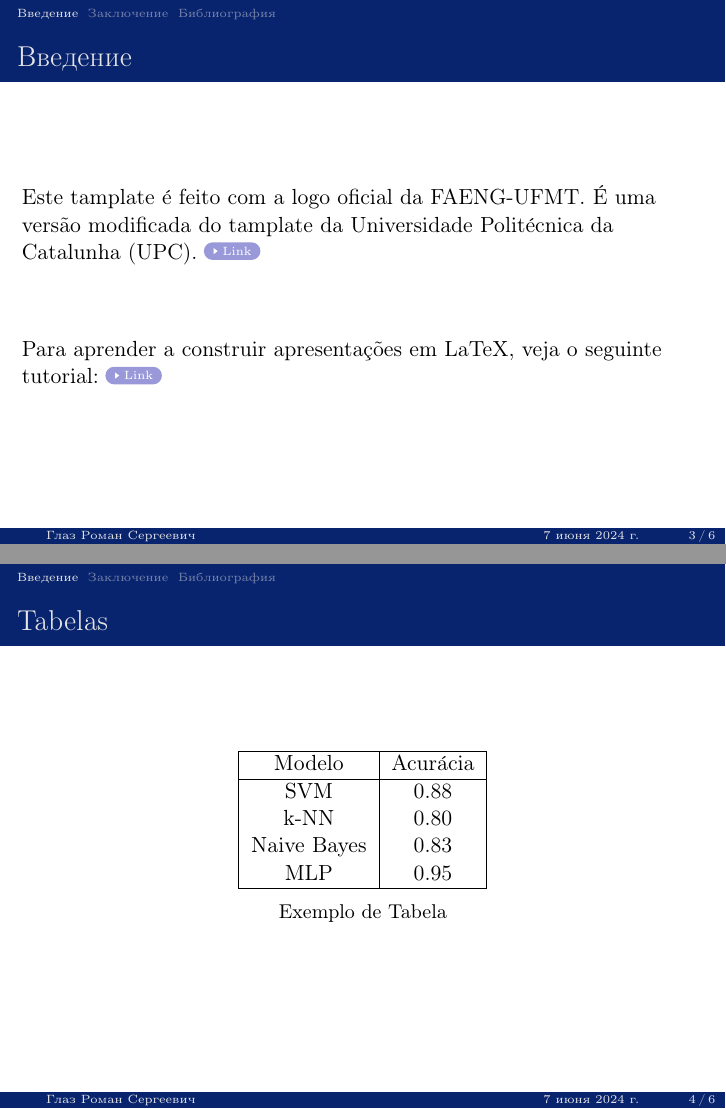
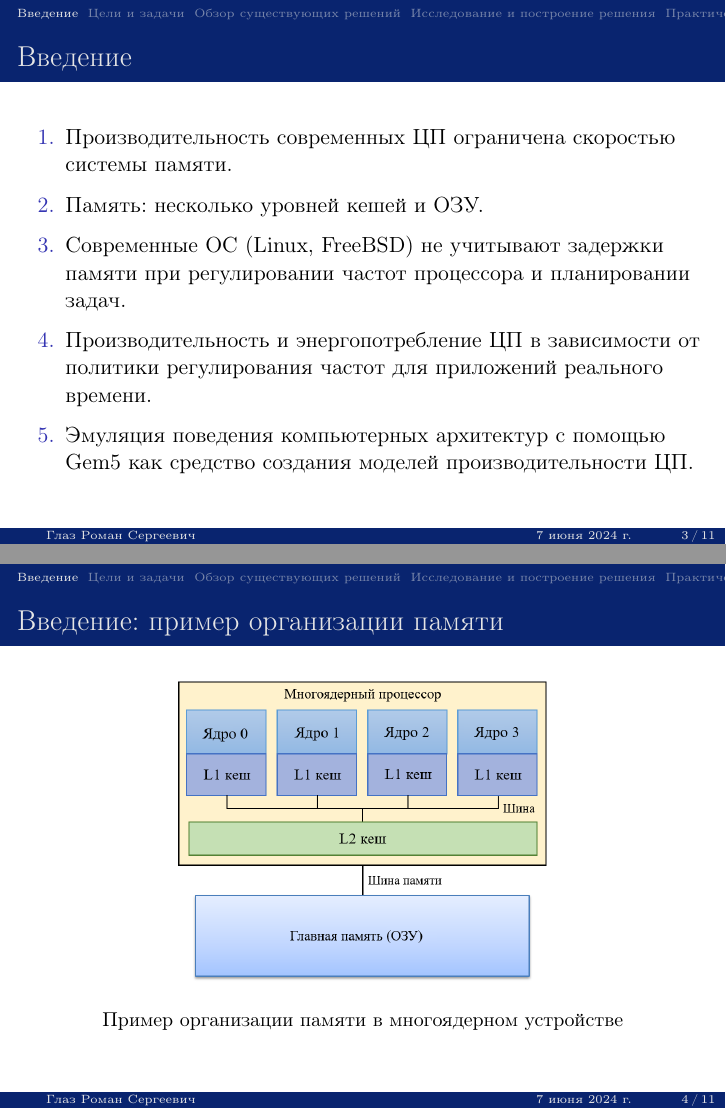
Before and after one commit to Vokerlee/macfm-governor-thesis, LaTeX slides (thesis/ru/pres.tex): pages 3 and 4 of 6 before the commit and pages 3 and 4 of 11 after it, joined at a grey line. Compiled offline with pdfLaTeX.

Commit message:
Update presentation for thesis, translate 2 pics to Russian, minor scripts updates

```diff
--- a/thesis/ru/pres.tex
+++ b/thesis/ru/pres.tex
@@ -35,8 +35,7 @@
 \definecolor{lightgreen}{HTML}{90EE90}
 \newcommand{\boxedeq}[2]{\begin{empheq}[box={\fboxsep=6pt\fbox}]{align}\label{#1}#2\end{empheq}}
 \newcommand{\coloredeq}[2]{\begin{empheq}[box=\colorbox{lightgreen}]{align}\label{#1}#2\end{empheq}}
-\newcommand{\highlight}[1]{%
-  \colorbox{red!40}{$\displaystyle#1$}}
+\newcommand{\highlight}[1]{\colorbox{red!40}{$\displaystyle#1$}}
 
 \definecolor{babyblue}{rgb}{0.54, 0.81, 0.94}
 \definecolor{babypink}{rgb}{0.96, 0.76, 0.76}
@@ -48,7 +47,7 @@
 \definecolor{corn}{rgb}{0.98, 0.93, 0.36}
 \definecolor{jonquil}{rgb}{0.98, 0.85, 0.37}
 \definecolor{bananayellow}{rgb}{1.0, 0.88, 0.21}
-\newcommand{\bert}{\ensuremath{%
+\newcommand{\bert}{\ensuremath{
     \mathchoice{\includegraphics[height=2ex]{Bert-pic-removebg-preview.png}}
         {\includegraphics[height=2ex]{Bert-pic-removebg-preview.png}}
         {\includegraphics[height=1.5ex]{Bert-pic-removebg-preview.png}}
@@ -89,7 +87,7 @@
 \end{beamercolorbox}
 }
 \makeatletter
-\newcommand\SoulColor{%
+\newcommand\SoulColor{
   \let\set@color\beamerorig@set@color
   \let\reset@color\beamerorig@reset@color}
 \makeatother
@@ -156,6 +154,7 @@
   }
 
 \usepackage{pgfpages}
+\graphicspath{{images/}}
 
 %% Important
 %%% show note or disable note.
@@ -284,24 +282,29 @@
 \section{Введение}
 
 \begin{frame}{Введение}
-    Este \textit{tamplate} é feito com a logo oficial da FAENG-UFMT. É uma versão modificada do \textit{tamplate}
-    da Universidade Politécnica da Catalunha (UPC). \href{https://www.overleaf.com/latex/templates/upc-beamer-template/wywdgpnbstkw}{\beamergotobutton{Link}}
+    \begin{enumerate}
+      \item Производительность современных ЦП ограничена скоростью системы памяти.
+      \item Память: несколько уровней кешей и ОЗУ.
+      \item Современные ОС (Linux, FreeBSD) не учитывают задержки памяти при регулировании
+          частот процессора и планировании задач.
+      \item Производительность и энергопотребление ЦП в зависимости от политики регулирования частот
+          для приложений реального времени.
+      \item Эмуляция поведения компьютерных архитектур с помощью Gem5 как средство создания моделей производительности ЦП.
 
-    \vspace{1cm}
+    \end{enumerate}
+\end{frame}
 
-    Para aprender a construir apresentações em LaTeX, veja o seguinte tutorial:
-    \href{https://www.overleaf.com/learn/latex/Beamer_Presentations\%3A_A_Tutorial_for_Beginners_(Part_1)\%E2\%80\%94Getting_Started}{\beamergotobutton{Link}}
+\begin{frame}{Введение: пример организации памяти}
+    \begin{figure}
+        \centering
+        \includegraphics[width=6.5cm]{MulticoreCacheRU.png}
+        \caption{Пример организации памяти в многоядерном устройстве}
+        \label{pic:cache_pyramid}
+    \end{figure}
 \end{frame}
 
 % =========================================
 
-% \section{FFF}
+\section{Цели и задачи}
 
-% \begin{frame}{Figura 2}
-%     \begin{figure}
-%         \centering
-%         \includegraphics[width=6.5cm]{Beamer/figs/teste.png}
-%         \caption{Figura gerada por Inteligência Artificial}
-%         \label{fig:AIimage}
-%     \end{figure}
-% \end{frame}
+\begin{frame}{Цели работы}
@@ -311,16 +321 @@
-\begin{frame}{Tabelas}
-    \begin{table}[]
-        \centering
-        \begin{tabular}{|c|c|c|}
-            \hline
-            Modelo & Acurácia \\
-            \hline
-            SVM & 0.88 \\
-            \textit{k}-NN & 0.80 \\
-            Naive Bayes & 0.83 \\
-            MLP & 0.95 \\
-            \hline
-        \end{tabular}
-        \caption{Exemplo de Tabela}
-        \label{tab:my_label}
-    \end{table}
+\begin{frame}{Задачи}
@@ -328,3 +341,6 @@
 
 % =========================================
 
+\section{Обзор существующих решений}
+
+\begin{frame}{Обзор существующих решений}
@@ -346,3 +351,4 @@
 
 % =========================================
 
+\section{Исследование и построение решения}
@@ -351,7 +355,2 @@
 
-%     \begin{alertblock}{Bloco}
-%         Pellentesque habitant morbi tristique senectus et netus et malesuada fames ac turpis egestas. Nulla at risus.
-%     \end{alertblock}
-
-%     Quisque purus magna, auctor et, sagittis ac, posuere eu, lectus. Nam mattis, felis ut adipiscing.
-% \end{frame}
+\begin{frame}{Исследование и построение решения}
@@ -465,12 +391 @@
-\section{Библиография}
-
-\begin{frame}{Библиография}
-    %\bibliography{Beamer/referencias}
-    \printbibliography
-\end{frame}
-
-
 \end{document}
-% =============================================================
-% =========================== END =============================
-% =============================================================
```
Also changed, not shown: thesis/ru/parts/Section2.tex (+2 -2 lines), thesis/ru/images/CachePyramidRU.png (added), thesis/ru/images/MulticoreCacheRU.png (added), thesis/ru/pres.pdf, thesis/ru/thesis.pdf, thesis/ru/pres.tex (165 more changed lines), 3 other files. Lines whose indentation alone changed are shown as unchanged.
